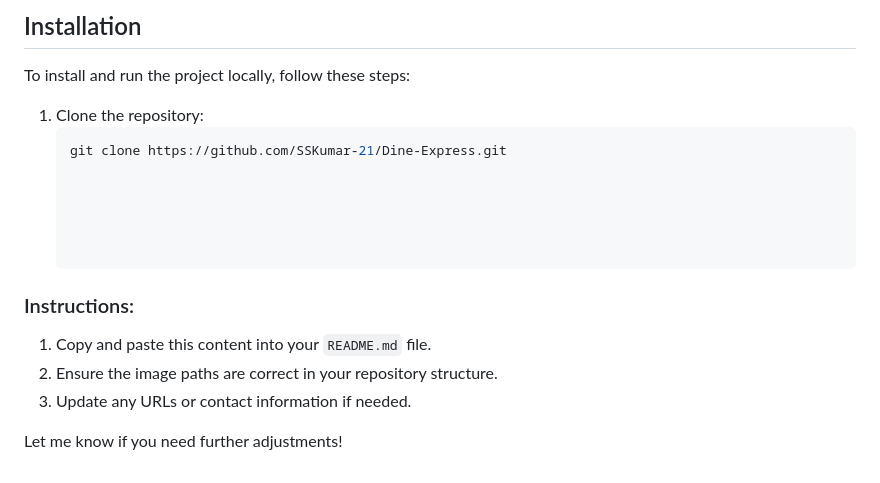
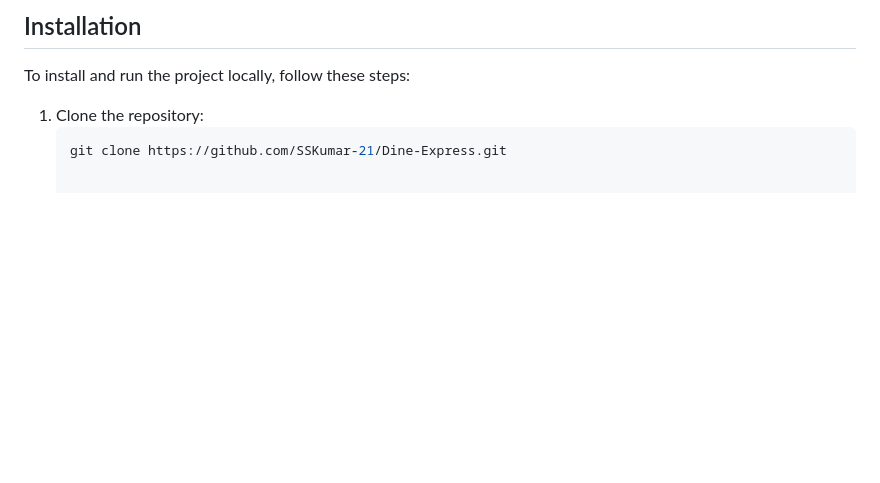
Before and after one commit to SSKumar-21/Dine-Express, a Markdown page: README.md, the part around one of its changes. Rendered like a GitHub page; blank space fills up the shorter version.

````diff
--- a/README.md
+++ b/README.md
@@ -62,14 +74,3 @@ To install and run the project locally, follow these steps:
 1. Clone the repository:
    ```bash
    git clone https://github.com/SSKumar-21/Dine-Express.git
-
-
-
-
-
-### Instructions:
-1. Copy and paste this content into your `README.md` file.
-2. Ensure the image paths are correct in your repository structure.
-3. Update any URLs or contact information if needed.
-
-Let me know if you need further adjustments!
````
Also changed, not shown: other parts of README.md (+13 -1 lines).
